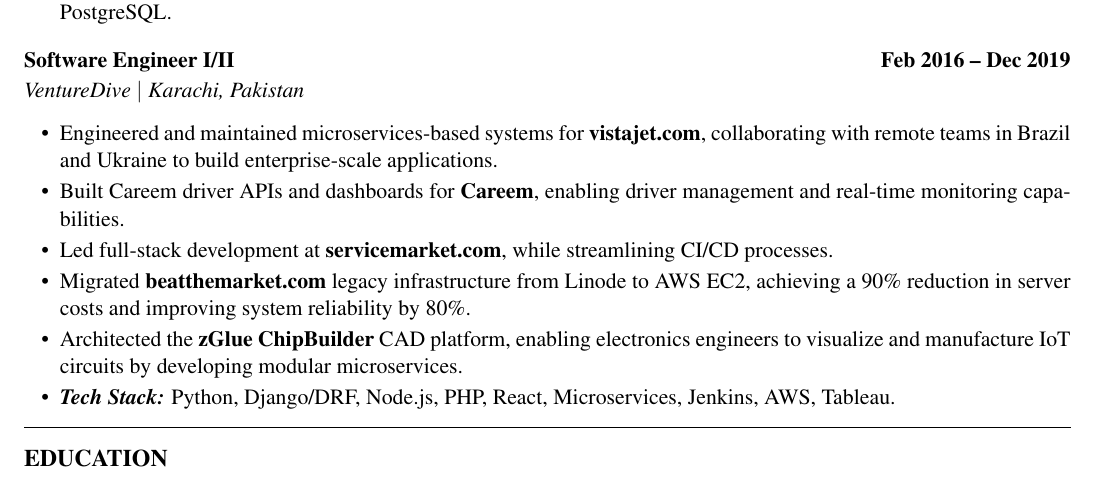
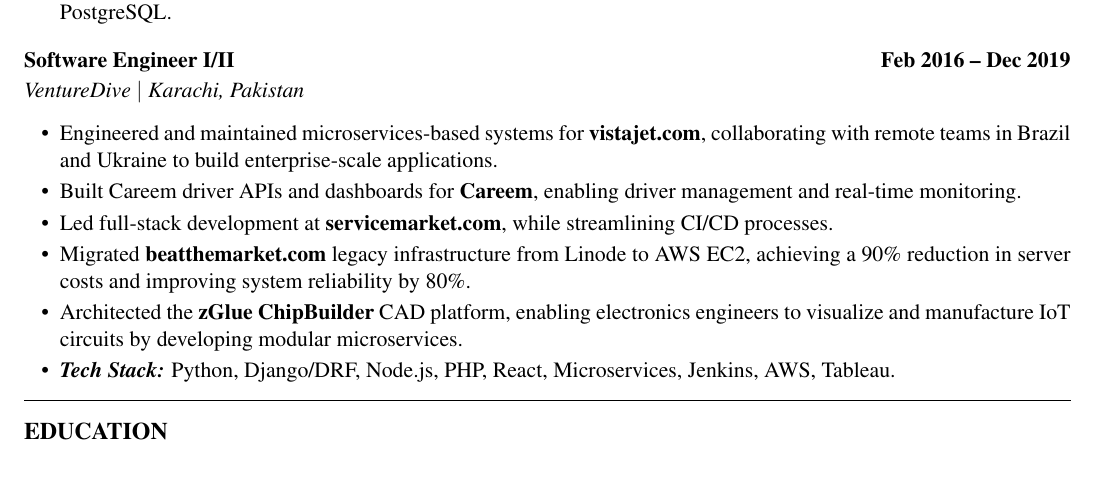
Before and after one commit to mehdirazajaffri/my_cv, a LaTeX document (Mehdi_Raza_Software_Engineer.tex): part of page 2 of 2, cut so that both start at the same text. Compiled offline with pdfLaTeX.

Commit message:
added sh

```diff
--- a/Mehdi_Raza_Software_Engineer.tex
+++ b/Mehdi_Raza_Software_Engineer.tex
@@ -166,7 +166,7 @@
 \textit{VentureDive $|$ Karachi, Pakistan}
 \begin{itemize}
     \item Engineered and maintained microservices-based systems for \href{https://vistajet.com}{\textbf{vistajet.com}}, collaborating with remote teams in Brazil and Ukraine to build enterprise-scale applications.
-    \item Built Careem driver APIs and dashboards for \href{https://careem.com}{\textbf{Careem}}, enabling driver management and real-time monitoring capabilities.
+    \item Built Careem driver APIs and dashboards for \href{https://careem.com}{\textbf{Careem}}, enabling driver management and real-time monitoring.
     \item Led full-stack development at \href{https://servicemarket.com}{\textbf{servicemarket.com}}, while streamlining CI/CD processes.
     \item Migrated {\textbf{beatthemarket.com}} legacy infrastructure from Linode to AWS EC2, achieving a 90\% reduction in server costs and improving system reliability by 80\%.
     \item Architected the \href{https://www.linkedin.com/company/zglue/}{\textbf{zGlue ChipBuilder}} CAD platform, enabling electronics engineers to visualize and manufacture IoT circuits by developing modular microservices.
```
Also changed, not shown: Mehdi_Raza_Software_Engineer.pdf, 1 other file.
